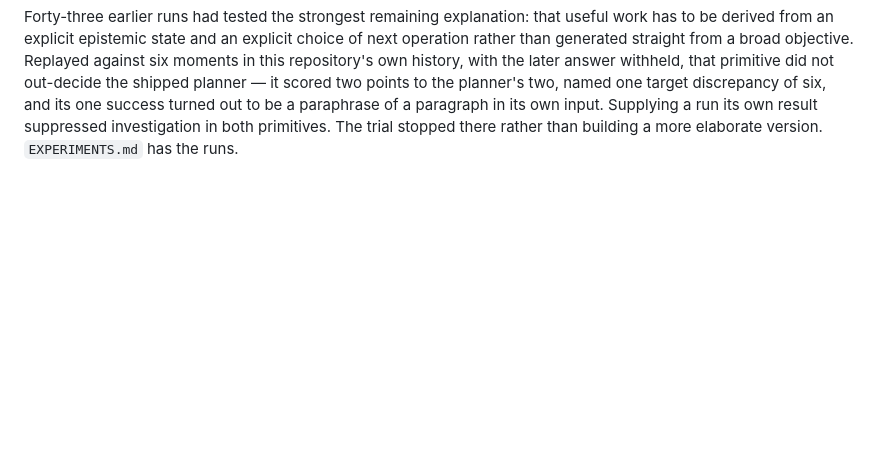
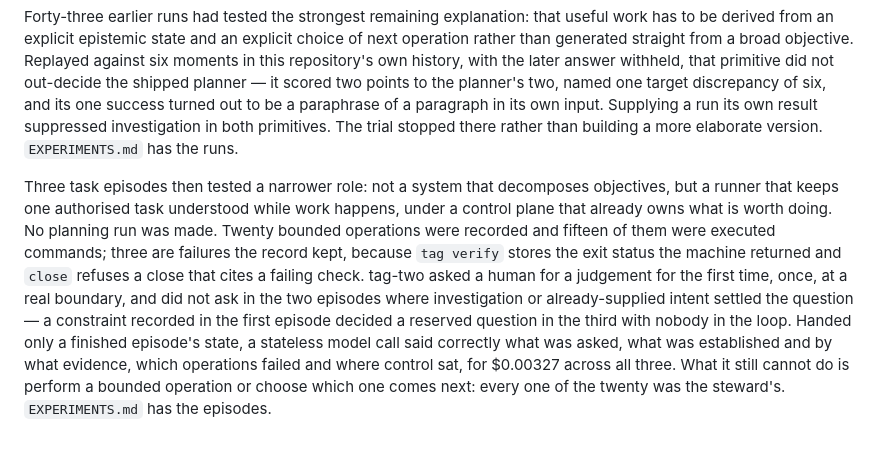
Before and after one commit to JKershaw/tag-two, a Markdown page: README.md, the part around the change. GitHub-like rendering; blank space fills up the shorter version.

Commit message:
Say where the experiment stands after three task episodes
Co-Authored-By: Claude Opus 5 <noreply@anthropic.com>
Claude-Session: https://claude.ai/code/session_01Nr8HAKNCqbeHcaw43Yx8Lo

```diff
--- a/README.md
+++ b/README.md
@@ -910,3 +910,16 @@ one target discrepancy of six, and its one success turned out to be a paraphrase
 paragraph in its own input. Supplying a run its own result suppressed investigation in
 both primitives. The trial stopped there rather than building a more elaborate version.
 `EXPERIMENTS.md` has the runs.
+
+Three task episodes then tested a narrower role: not a system that decomposes objectives, but a
+runner that keeps one authorised task understood while work happens, under a control plane that
+already owns what is worth doing. No planning run was made. Twenty bounded operations were recorded
+and fifteen of them were executed commands; three are failures the record kept, because `tag verify`
+stores the exit status the machine returned and `close` refuses a close that cites a failing check.
+tag-two asked a human for a judgement for the first time, once, at a real boundary, and did not ask
+in the two episodes where investigation or already-supplied intent settled the question — a
+constraint recorded in the first episode decided a reserved question in the third with nobody in the
+loop. Handed only a finished episode's state, a stateless model call said correctly what was asked,
+what was established and by what evidence, which operations failed and where control sat, for
+$0.00327 across all three. What it still cannot do is perform a bounded operation or choose which
+one comes next: every one of the twenty was the steward's. `EXPERIMENTS.md` has the episodes.
```
